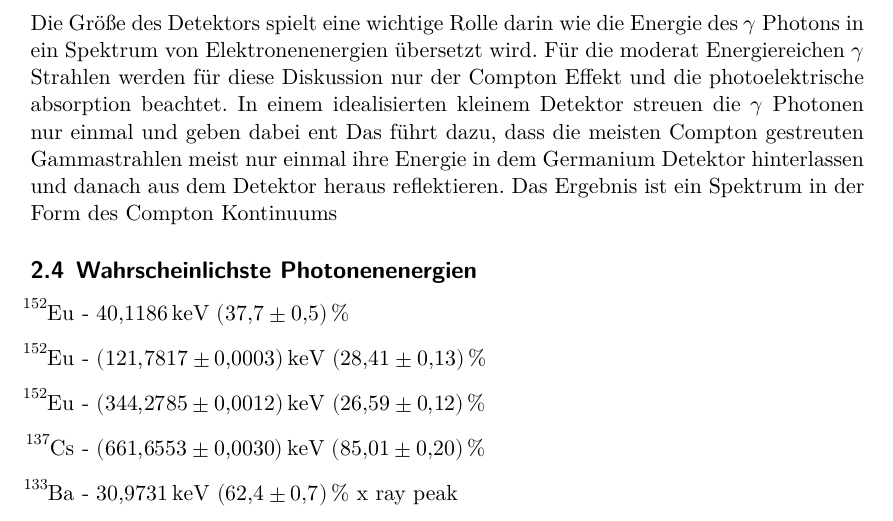
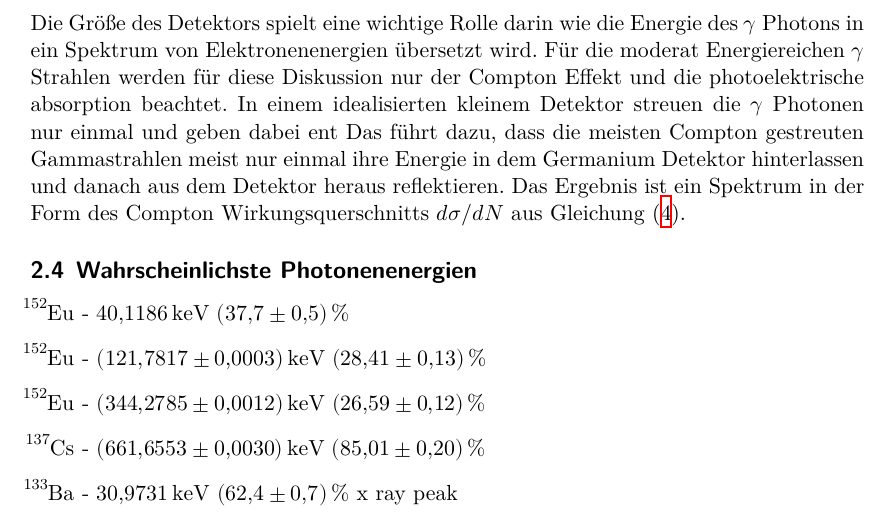
Before and after one commit to Enno-Enno/FP_1, a LaTeX document (02_V18/V18.tex): part of page 5 of 7, cut so that both start at the same text. Compiled offline with XeLaTeX.

Commit message:
Datei sieht jetzt schöner aus

```diff
--- a/02_V18/V18.tex
+++ b/02_V18/V18.tex
@@ -126,22 +127,28 @@ Elektronenlochpaare erzeugen, wenn diese die notwendige Energie von $\epsilon =
 \begin{align}
 	N = E_e / \epsilon
 \end{align}
-proportional zu der Energie $E_e$ des Elektrons.
-Basierend auf der Stärke des Halbleiterstroms lassen sich so Rückschlüsse auf die Energie des Elektrons ziehen.
+
+proportional zu der Energie $E_e$ des Elektrons. Basierend auf der Stärke des
+Halbleiterstroms lassen sich so Rückschlüsse auf die Energie des Elektrons
+ziehen.
+
 % Gamma Strahlen Photoeffekt -> Voller Energieübertrag
 % Compton: Energie basierend auf theta
 
 \subsection{Form des Detektors \cite[vgl][Kap. 2.4]{book:gil}}
-Die Größe des Detektors spielt eine wichtige Rolle darin wie die Energie des $\gamma$ Photons in ein
-Spektrum von Elektronenenergien übersetzt wird.
-Für die moderat Energiereichen $\gamma$ Strahlen werden für diese Diskussion nur der Compton Effekt und
-die photoelektrische absorption beachtet.
-In einem idealisierten kleinem Detektor streuen die $\gamma$ Photonen nur einmal und geben dabei ent
-Das führt dazu, dass die meisten Compton gestreuten Gammastrahlen meist nur einmal ihre Energie in dem
-Germanium Detektor hinterlassen und danach aus dem Detektor heraus reflektieren.
-Das Ergebnis ist ein Spektrum in der Form des Compton Kontinuums
+
+Die Größe des Detektors spielt eine wichtige Rolle darin wie die Energie des
+$\gamma$ Photons in ein Spektrum von Elektronenenergien übersetzt wird. Für die
+moderat Energiereichen $\gamma$ Strahlen werden für diese Diskussion nur der
+Compton Effekt und die photoelektrische absorption beachtet. In einem
+idealisierten kleinem Detektor streuen die $\gamma$ Photonen nur einmal und
+geben dabei ent Das führt dazu, dass die meisten Compton gestreuten
+Gammastrahlen meist nur einmal ihre Energie in dem Germanium Detektor
+hinterlassen und danach aus dem Detektor heraus reflektieren. Das Ergebnis ist
+ein Spektrum in der Form des Compton Wirkungsquerschnitts $d\sigma/dN$ aus Gleichung \eqref{eq:compton_energie}.
 
 \subsection{Wahrscheinlichste Photonenenergien}
+
 \begin{itemize}
 	\item[\ce   {^{152}Eu}] - \qty{ 40.1186 } {\keV} \qty{37.7 (5)}{\%}
 	\item[\ce   {^{152}Eu}] - \qty{121.7817 (3)} {\keV} \qty{28.41 (13)}{\%}
```
Also changed, not shown: README.md, 02_V18/V18.tex (1 more changed lines).
